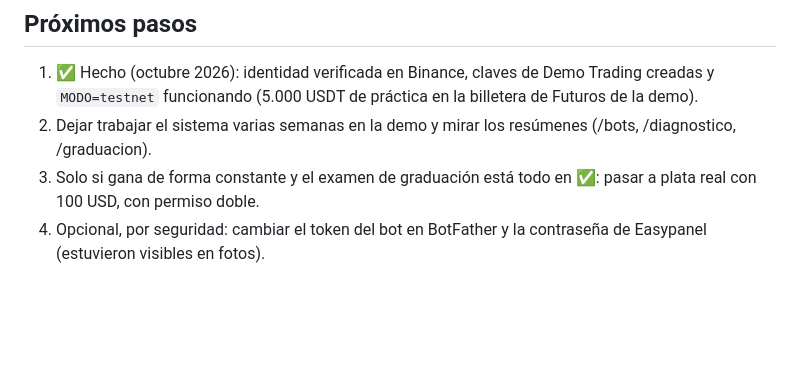
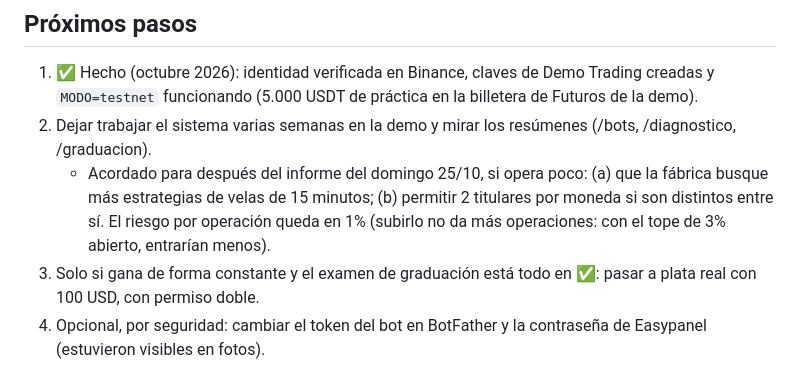
Before and after one commit to johnsosa627-lang/Nexaris, a Markdown page: PROMPT_PROYECTO.md, the part around the change. GitHub-like rendering; blank space fills up the shorter version.

Commit message:
Prompt del proyecto: plan acordado para el domingo (más estrategias de 15m y 2 titulares por moneda)
Co-Authored-By: Claude Opus 5.5 <noreply@anthropic.com>
Claude-Session: https://claude.ai/code/session_01VfoKEQQqyP5xphvrQyuBjE

```diff
--- a/PROMPT_PROYECTO.md
+++ b/PROMPT_PROYECTO.md
@@ -77,6 +77,7 @@ Repositorio GitHub: `johnsosa627-lang/Nexaris` (rama principal `main`). Tiene do
 
 1. ✅ Hecho (octubre 2026): identidad verificada en Binance, claves de Demo Trading creadas y `MODO=testnet` funcionando (5.000 USDT de práctica en la billetera de Futuros de la demo).
 2. Dejar trabajar el sistema varias semanas en la demo y mirar los resúmenes (/bots, /diagnostico, /graduacion).
+   - Acordado para después del informe del domingo 25/10, si opera poco: (a) que la fábrica busque más estrategias de velas de 15 minutos; (b) permitir 2 titulares por moneda si son distintos entre sí. El riesgo por operación queda en 1% (subirlo no da más operaciones: con el tope de 3% abierto, entrarían menos).
 3. Solo si gana de forma constante y el examen de graduación está todo en ✅: pasar a plata real con 100 USD, con permiso doble.
 4. Opcional, por seguridad: cambiar el token del bot en BotFather y la contraseña de Easypanel (estuvieron visibles en fotos).
 
```
